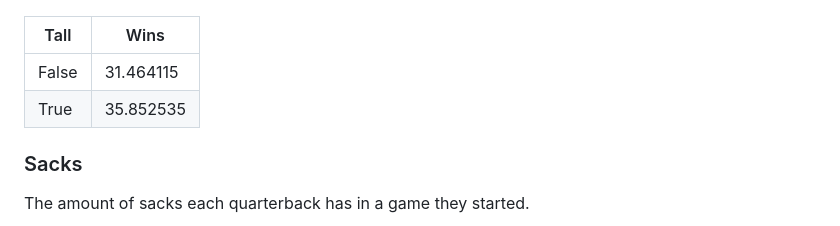
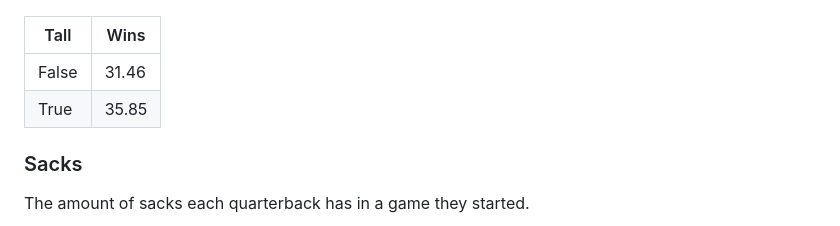
Before and after one commit to mrotblut/QB-Height, a Markdown page: README.md, the part around the change. Drawn GitHub-style.

```diff
--- a/README.md
+++ b/README.md
@@ -78,8 +78,8 @@ The amount of wins each quarterback has when they have started a game.
 
 |Tall|Wins|
 |----|----|
-|False|31.464115|
-|True|35.852535|
+|False|31.46|
+|True|35.85|
 
 
 ### Sacks
```
